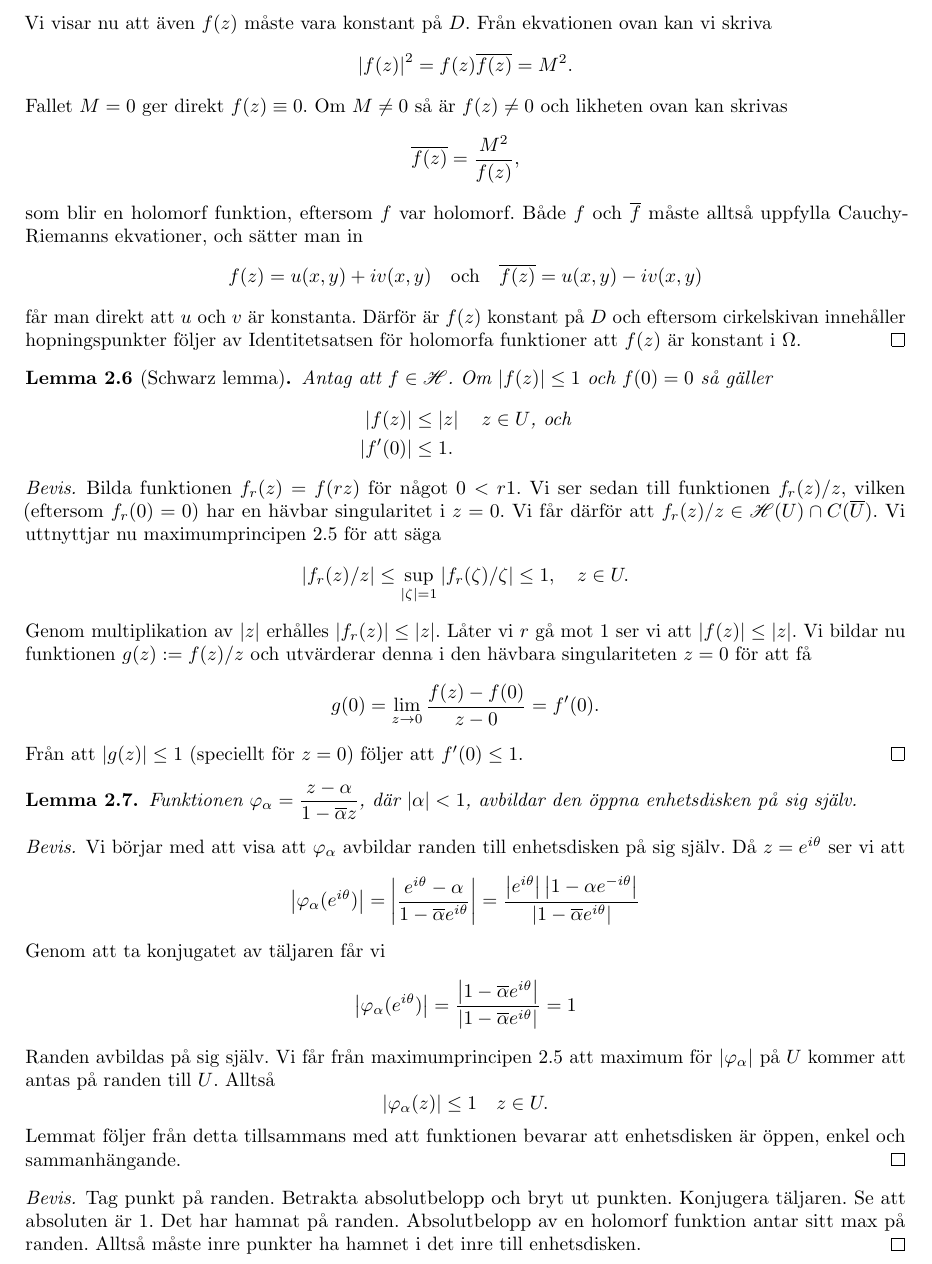
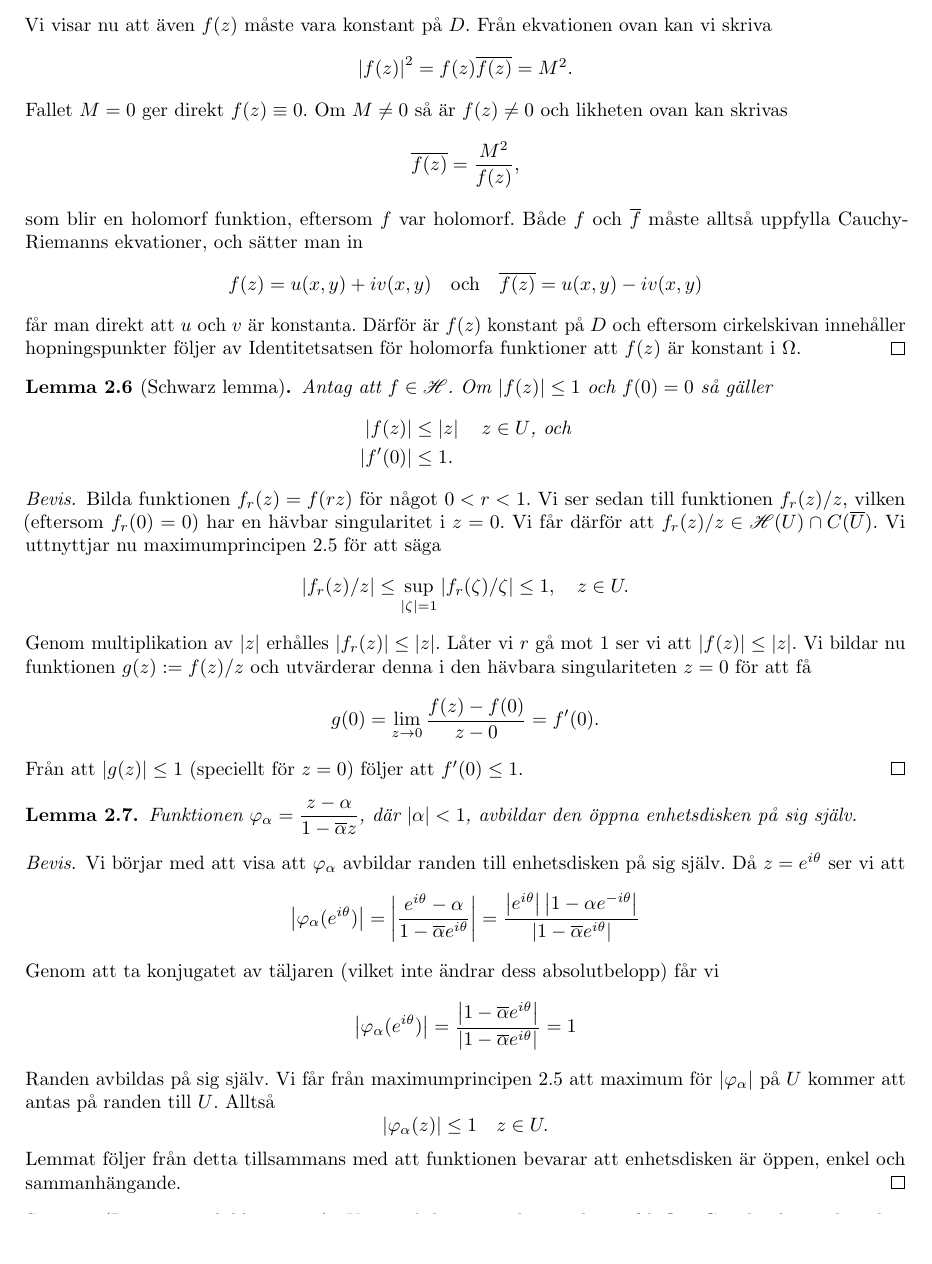
Before and after one commit to melkerlarsson/riemann_mapping, a LaTeX document (main.tex, which reads riemann.tex): part of page 4 of 8, cut so that both start at the same text, the shorter picture padded with empty space. Compiled offline with pdfLaTeX.

Commit message:
Small fixes

```diff
--- a/riemann.tex
+++ b/riemann.tex
@@ -68,13 +68,13 @@
 \begin{lemma}[Schwarz lemma]
 	Antag att $f \in \H$. Om $\abs{f(z)} \le 1$ och $f(0)=0$ så gäller
 	\begin{align*}
-        \abs{f(z)} &\le \abs{z} \quad z \in U \text{, och} \\
-        \abs{f'(0)} &\le 1.
+		\abs{f(z)}  & \le \abs{z} \quad z \in U \text{, och} \\
+		\abs{f'(0)} & \le 1.
 	\end{align*}
 \end{lemma}
 
 \begin{proof}
-    Bilda funktionen $f_r(z) = f(rz)$ för något $0 < r 1$. Vi ser sedan till funktionen $f_r(z)/z$, vilken (eftersom $f_r(0)=0$) har en hävbar singularitet i $z=0$. Vi får därför att $f_r(z)/z \in \H(U) \cap C(\overline{U}$). Vi uttnyttjar nu maximumprincipen \ref{thm:maximumprincipen} för att säga
+	Bilda funktionen $f_r(z) = f(rz)$ för något $0 < r < 1$. Vi ser sedan till funktionen $f_r(z)/z$, vilken (eftersom $f_r(0)=0$) har en hävbar singularitet i $z=0$. Vi får därför att $f_r(z)/z \in \H(U) \cap C(\overline{U}$). Vi uttnyttjar nu maximumprincipen \ref{thm:maximumprincipen} för att säga
 	\begin{equation*}
 		\abs{f_r(z)/z} \le \sup_{\abs{\zeta} = 1} \abs{f_r(\zeta)/\zeta} \le 1, \quad z \in U.
 	\end{equation*}
@@ -85,7 +85,7 @@
 	Från att $\abs{g(z)} \le 1$ (speciellt för $z=0$) följer att $f'(0) \le 1$.
 \end{proof}
 
-\begin{lemma}
+\begin{lemma}\label{lem:phi_bijec}
 	Funktionen $\phi_\alpha = \dfrac{z - \alpha}{1 - \conj{\alpha}z}$, där $\abs{\alpha} < 1$, avbildar den öppna enhetsdisken på sig själv.
 \end{lemma}
 
@@ -94,7 +94,7 @@
 	\begin{equation*}
 		\abs{\phi_\alpha(e^{i \theta})} = \abs{\frac{e^{i \theta} - \alpha}{1 - \conj{\alpha}e^{i \theta}}} = \frac{\abs{e^{i \theta}}\abs{1 - \alpha e^{-i \theta}}}{\abs{1- \conj{\alpha}e^{i\theta}}}
 	\end{equation*}
-    Genom att ta konjugatet av täljaren får vi
+	Genom att ta konjugatet av täljaren (vilket inte ändrar dess absolutbelopp) får vi
 	\begin{equation*}
 		\abs{\phi_\alpha(e^{i \theta})} = \frac{\abs{1 - \conj{\alpha} e^{i \theta}}}{\abs{1- \conj{\alpha}e^{i\theta}}} = 1
 	\end{equation*}
@@ -103,10 +103,6 @@
 		\abs{\phi_\alpha(z)} \le 1 \quad z \in U.
 	\end{equation*}
 	Lemmat följer från detta tillsammans med att funktionen bevarar att enhetsdisken är öppen, enkel och sammanhängande.
-\end{proof}
-
-\begin{proof}
-    Tag punkt på randen. Betrakta absolutbelopp och bryt ut punkten. Konjugera täljaren. Se att absoluten är 1. Det har hamnat på randen. Absolutbelopp av en holomorf funktion antar sitt max på randen. Alltså måste inre punkter ha hamnet i det inre till enhetsdisken.
 \end{proof}
 
 \begin{theorem}[Riemanns avbildningssats]
```
Also changed, not shown: riemann.tex (2 more changed lines). Lines whose indentation alone changed are shown as unchanged.
